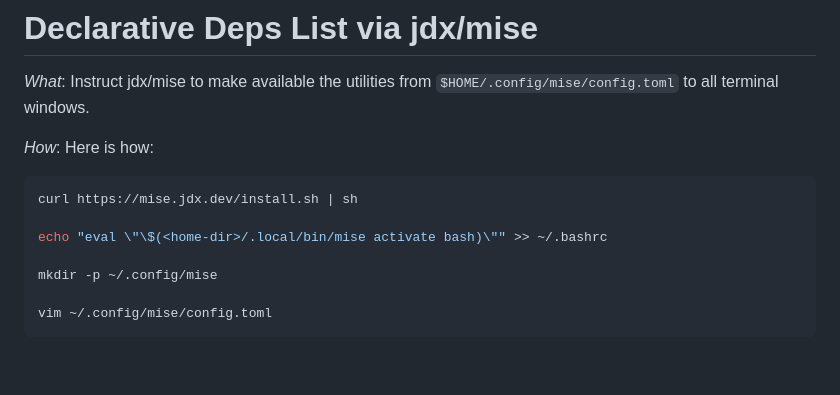
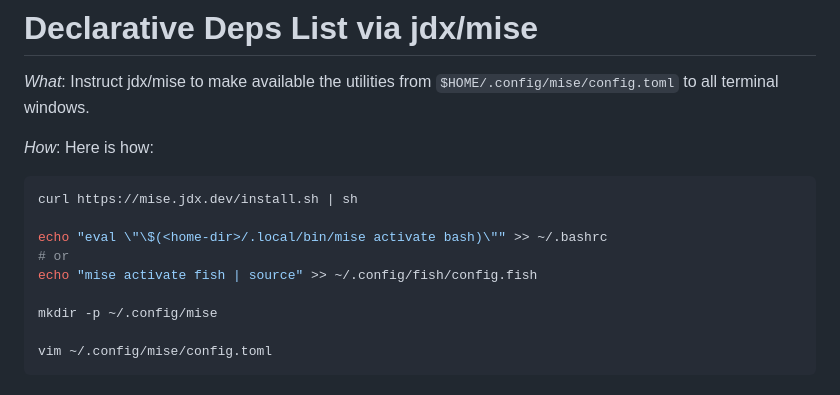
Before and after one commit to andreibe24/homelab-infrastructure, a Markdown page: development-environment/README.md, the part around the change. Rendered like a GitHub page; blank space fills up the shorter version.

Commit message:
docs: update mise docs

```diff
--- a/development-environment/README.md
+++ b/development-environment/README.md
@@ -40,6 +40,8 @@ sudo apt update && sudo xargs -a packages.txt apt install -y
 curl https://mise.jdx.dev/install.sh | sh
 
 echo "eval \"\$(<home-dir>/.local/bin/mise activate bash)\"" >> ~/.bashrc
+# or
+echo "mise activate fish | source" >> ~/.config/fish/config.fish
 
 mkdir -p ~/.config/mise
 
```
